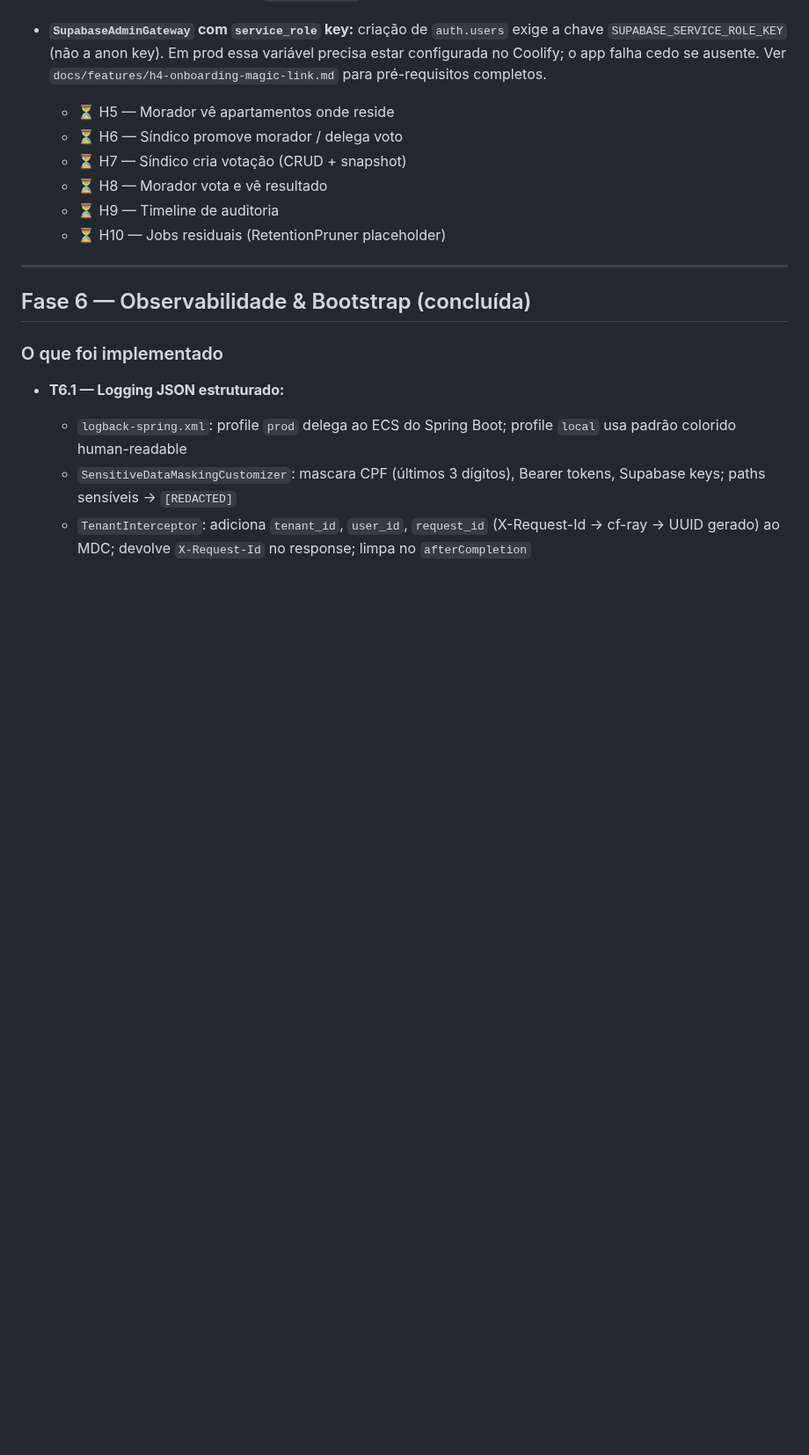
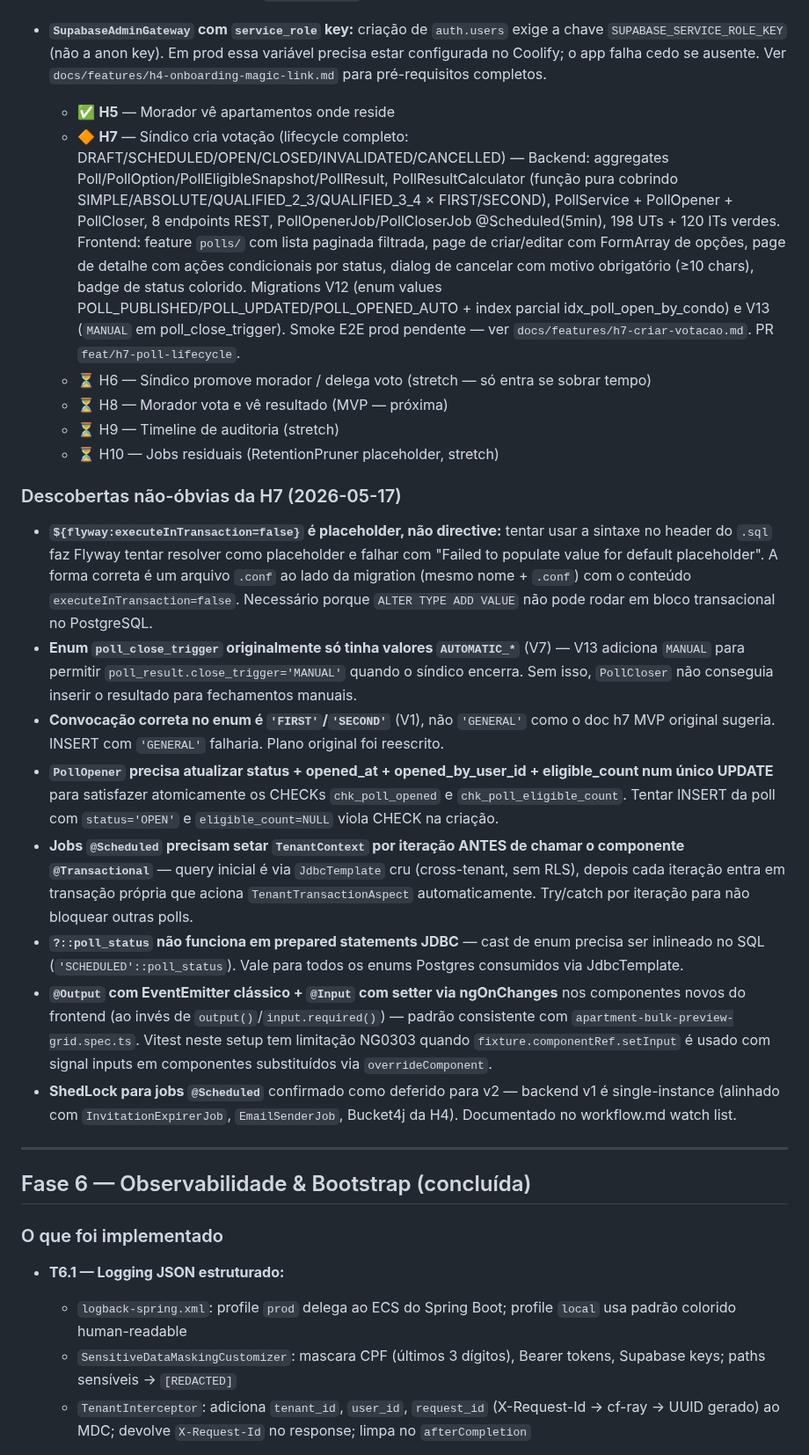
Before and after one commit to gabrieljarufe/condo-vote-app, a Markdown page: docs/STATUS.md, the part around the change. Shown at 88% size. GitHub-like rendering; blank space fills up the shorter version.

```diff
--- a/docs/STATUS.md
+++ b/docs/STATUS.md
@@ -71,12 +71,23 @@
 - **Payload Redis do token mudou para JSON:** o valor da chave `invitation:token:{token}` passou de `invitation_id` (UUID puro) para `{"invitationId":"...","condominiumId":"..."}`. Necessário porque o endpoint público `/api/public/invitations/validate` precisa setar `SET LOCAL app.current_tenant` antes de consultar o banco — e para isso precisa do `condominiumId` antes de carregar o convite.
 - **`SupabaseAdminGateway` com `service_role` key:** criação de `auth.users` exige a chave `SUPABASE_SERVICE_ROLE_KEY` (não a anon key). Em prod essa variável precisa estar configurada no Coolify; o app falha cedo se ausente. Ver `docs/features/h4-onboarding-magic-link.md` para pré-requisitos completos.
 
-  - ⏳ H5 — Morador vê apartamentos onde reside
-  - ⏳ H6 — Síndico promove morador / delega voto
-  - ⏳ H7 — Síndico cria votação (CRUD + snapshot)
-  - ⏳ H8 — Morador vota e vê resultado
-  - ⏳ H9 — Timeline de auditoria
-  - ⏳ H10 — Jobs residuais (RetentionPruner placeholder)
+  - ✅ **H5** — Morador vê apartamentos onde reside
+  - 🔶 **H7** — Síndico cria votação (lifecycle completo: DRAFT/SCHEDULED/OPEN/CLOSED/INVALIDATED/CANCELLED) — Backend: aggregates Poll/PollOption/PollEligibleSnapshot/PollResult, PollResultCalculator (função pura cobrindo SIMPLE/ABSOLUTE/QUALIFIED_2_3/QUALIFIED_3_4 × FIRST/SECOND), PollService + PollOpener + PollCloser, 8 endpoints REST, PollOpenerJob/PollCloserJob @Scheduled(5min), 198 UTs + 120 ITs verdes. Frontend: feature `polls/` com lista paginada filtrada, page de criar/editar com FormArray de opções, page de detalhe com ações condicionais por status, dialog de cancelar com motivo obrigatório (≥10 chars), badge de status colorido. Migrations V12 (enum values POLL_PUBLISHED/POLL_UPDATED/POLL_OPENED_AUTO + index parcial idx_poll_open_by_condo) e V13 (`MANUAL` em poll_close_trigger). Smoke E2E prod pendente — ver `docs/features/h7-criar-votacao.md`. PR `feat/h7-poll-lifecycle`.
+  - ⏳ H6 — Síndico promove morador / delega voto (stretch — só entra se sobrar tempo)
+  - ⏳ H8 — Morador vota e vê resultado (MVP — próxima)
+  - ⏳ H9 — Timeline de auditoria (stretch)
+  - ⏳ H10 — Jobs residuais (RetentionPruner placeholder, stretch)
+
+### Descobertas não-óbvias da H7 (2026-05-17)
+
+- **`${flyway:executeInTransaction=false}` é placeholder, não directive:** tentar usar a sintaxe no header do `.sql` faz Flyway tentar resolver como placeholder e falhar com "Failed to populate value for default placeholder". A forma correta é um arquivo `.conf` ao lado da migration (mesmo nome + `.conf`) com o conteúdo `executeInTransaction=false`. Necessário porque `ALTER TYPE ADD VALUE` não pode rodar em bloco transacional no PostgreSQL.
+- **Enum `poll_close_trigger` originalmente só tinha valores `AUTOMATIC_*`** (V7) — V13 adiciona `MANUAL` para permitir `poll_result.close_trigger='MANUAL'` quando o síndico encerra. Sem isso, `PollCloser` não conseguia inserir o resultado para fechamentos manuais.
+- **Convocação correta no enum é `'FIRST'`/`'SECOND'`** (V1), não `'GENERAL'` como o doc h7 MVP original sugeria. INSERT com `'GENERAL'` falharia. Plano original foi reescrito.
+- **`PollOpener` precisa atualizar status + opened_at + opened_by_user_id + eligible_count num único UPDATE** para satisfazer atomicamente os CHECKs `chk_poll_opened` e `chk_poll_eligible_count`. Tentar INSERT da poll com `status='OPEN'` e `eligible_count=NULL` viola CHECK na criação.
+- **Jobs `@Scheduled` precisam setar `TenantContext` por iteração ANTES de chamar o componente `@Transactional`** — query inicial é via `JdbcTemplate` cru (cross-tenant, sem RLS), depois cada iteração entra em transação própria que aciona `TenantTransactionAspect` automaticamente. Try/catch por iteração para não bloquear outras polls.
+- **`?::poll_status` não funciona em prepared statements JDBC** — cast de enum precisa ser inlineado no SQL (`'SCHEDULED'::poll_status`). Vale para todos os enums Postgres consumidos via JdbcTemplate.
+- **`@Output` com EventEmitter clássico + `@Input` com setter via ngOnChanges** nos componentes novos do frontend (ao invés de `output()`/`input.required()`) — padrão consistente com `apartment-bulk-preview-grid.spec.ts`. Vitest neste setup tem limitação NG0303 quando `fixture.componentRef.setInput` é usado com signal inputs em componentes substituídos via `overrideComponent`.
+- **ShedLock para jobs `@Scheduled`** confirmado como deferido para v2 — backend v1 é single-instance (alinhado com `InvitationExpirerJob`, `EmailSenderJob`, Bucket4j da H4). Documentado no workflow.md watch list.
 
 ---
 
```
Also changed, not shown: docs/features/h7-criar-votacao.md (added, +112 -0 lines), 1 other file.
